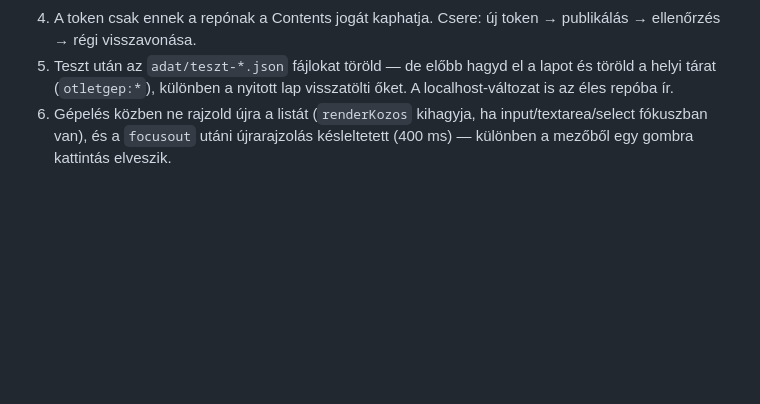
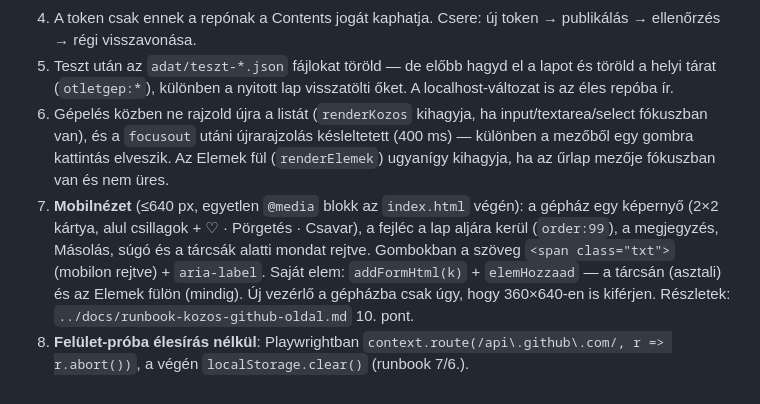
Before and after one commit to Endy07/otletgep, a Markdown page: CLAUDE.md, the part around the change. GitHub-like rendering; blank space fills up the shorter version.

Commit message:
CLAUDE.md: mobilnézet és élesírás nélküli felület-próba szabályai
Claude-Session: https://claude.ai/code/session_01E1LqUXyuPFej3TAdBmqexm

```diff
--- a/CLAUDE.md
+++ b/CLAUDE.md
@@ -55,3 +55,11 @@ A teljes háttér, a döntések indoklása és a hibamentes újraépítés a sz
    (`otletgep:*`), különben a nyitott lap visszatölti őket. A localhost-változat is az éles repóba ír.
 6. Gépelés közben ne rajzold újra a listát (`renderKozos` kihagyja, ha input/textarea/select fókuszban van), és a
    `focusout` utáni újrarajzolás késleltetett (400 ms) — különben a mezőből egy gombra kattintás elveszik.
+   Az Elemek fül (`renderElemek`) ugyanígy kihagyja, ha az űrlap mezője fókuszban van és nem üres.
+7. **Mobilnézet** (≤640 px, egyetlen `@media` blokk az `index.html` végén): a gépház egy képernyő (2×2 kártya,
+   alul csillagok + ♡ · Pörgetés · Csavar), a fejléc a lap aljára kerül (`order:99`), a megjegyzés, Másolás, súgó
+   és a tárcsák alatti mondat rejtve. Gombokban a szöveg `<span class="txt">` (mobilon rejtve) + `aria-label`.
+   Saját elem: `addFormHtml(k)` + `elemHozzaad` — a tárcsán (asztali) és az Elemek fülön (mindig). Új vezérlő a
+   gépházba csak úgy, hogy 360×640-en is kiférjen. Részletek: `../docs/runbook-kozos-github-oldal.md` 10. pont.
+8. **Felület-próba élesírás nélkül**: Playwrightban `context.route(/api\.github\.com/, r => r.abort())`, a végén
+   `localStorage.clear()` (runbook 7/6.).
```
